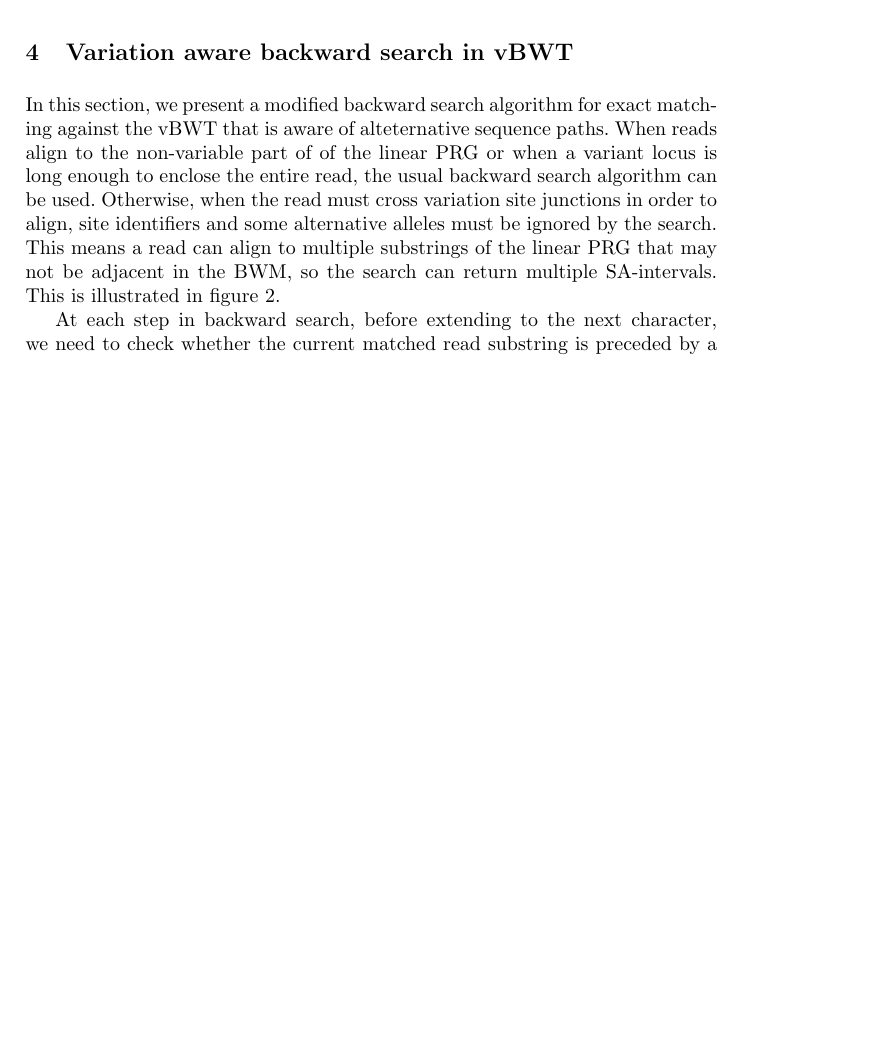
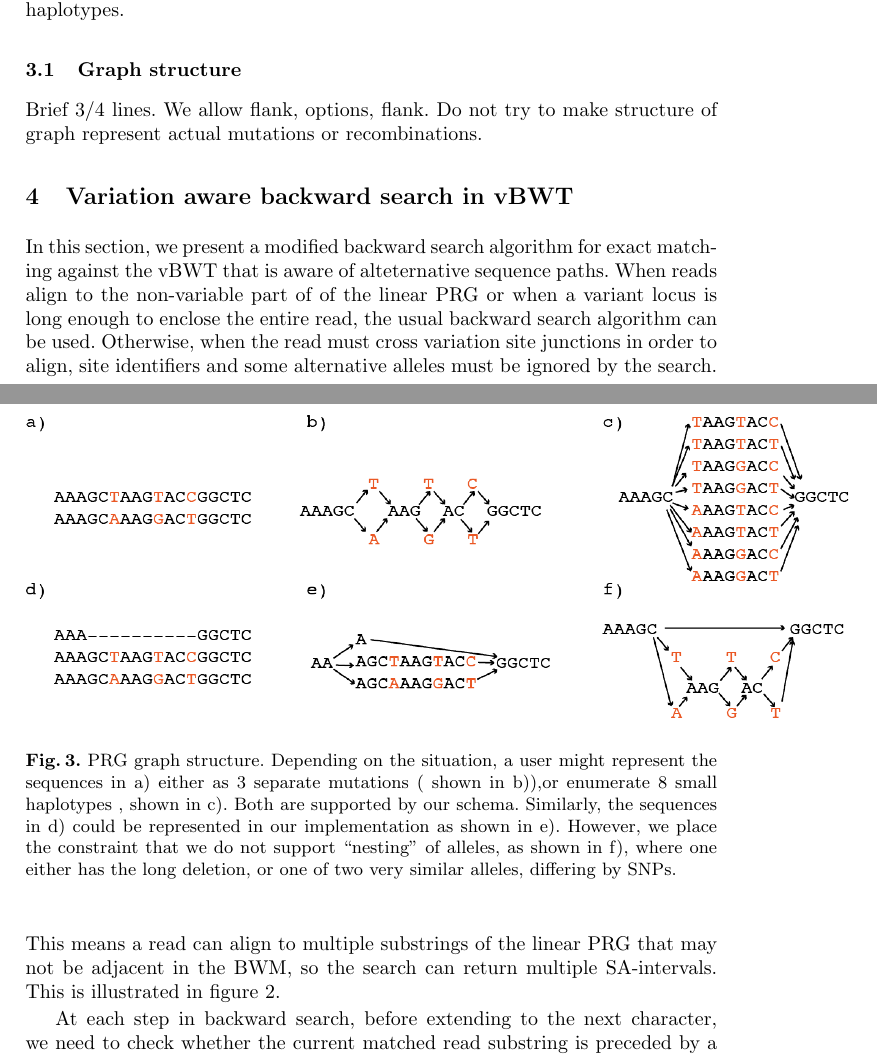
Before and after one commit to iqbal-lab-org/gramtools, a LaTeX paper (paper/wabi-draft.tex): part of page 7 of 14 before the commit and two parts of pages 7 and 8 of 14 after it, the two joined at a grey line, cut at the place of the change, the shorter picture padded with empty space. Compiled offline with pdfLaTeX.

Commit message:
Add figure showing what nesting is.

```diff
--- a/paper/wabi-draft.tex
+++ b/paper/wabi-draft.tex
@@ -141,7 +141,17 @@ An illustration of these steps on a toy example is given in Figure.
 
 This vBWT construction allows variation-aware mapping through a modified backward search algorithm. The variation markers that surround homologous alleles prevent wrong alignment across their boundaries and ensure the right path is taken when a read crosses a region with multiple alternative sequences. Since these markers are unique to each variation site, we can locate the beginning and end of a site in the Burrows-Wheeler matrix after the permutation of the linear PRG string. This enables reads to cross site junctions and map to the linear PRG when they span multiple sites of variation, allowing for new recombinations of known haplotypes. It also makes the method potentially adjustable for long reads. More importantly, \textit{the markers force the ends of alternative sequences coming from the same site to be sorted together in a separate block in the Burrows-Wheeler matrix, even if they do not have high sequence similarity}. Therefore, homologous alleles from each site can be queried concurrently instead of looping through every one of them and checking if they match the read, which would happen if the markers were the same for all sites and non-homologous alleles got mixed up.
 
-The linear PRG preserves information about the variant locations, so its coordinates can be projected back onto the primary reference sequence, enabling the integration with functional annotations and standard file formats. A path through the linear PRG is a string obtained by traversing the linear PRG and concatenating the non-variable segments with one sequence from each site that contains variation. If the first sequence is chosen from all variation sites, then the standard reference genome is obtained. For a haploid organism, selecting the best supported allele at each site produces the reference genome that is as close as possible to the sample, which can then be used with usual software for downstream variant calling analysis. For diploids and mixtures, not covered in this paper, our goal is to use the linear PRG mapping to genotype each of the variation sites, then use the link information from reads spanning multiple sites to phase adjacent variants and, infer a set of haplotypes that best explain the data (as in \cite{dilthey1}), and finally only do full graph alignment to the graph of these haplotypes.
+The linear PRG preserves information about the variant locations, so its coordinates can be projected back onto the primary reference sequence, enabling the integration with functional annotations and standard file formats. A path through the linear PRG is a string obtained by traversing the linear PRG and concatenating the non-variable segments with one sequence from each site that contains variation. If the first sequence is chosen from all variation sites, then the standard reference genome is obtained. For a haploid organism, selecting the best supported allele at each site produces the reference genome that is as close as possible to the sample, which can then be used with usual software for downstream variant calling analysis. For diploids and mixtures, not covered in this paper, our goal is to use the linear PRG mapping to genotype each of the variation sites, then use the link information from reads spanning multiple sites to phase adjacent variants and, infer a set of haplotypes that best explain the data (as in \cite{dilthey}), and finally only do full graph alignment to the graph of these haplotypes.
+
+\subsection{Graph structure}
+Brief 3/4 lines. We allow flank, options, flank. Do not try to make structure of graph represent actual mutations or recombinations.
+
+\begin{figure}
+\centering
+\includegraphics[height=5.5cm]{graph_construction.png}
+\caption{PRG graph structure. Depending on the situation, a user might represent the sequences in a) either as 3 separate mutations ( shown in b)),or enumerate 8 small haplotypes , shown in c). Both are supported by our schema. Similarly, the sequences in d) could be represented in our implementation as shown in e). However, we place the constraint that we do not support ``nesting" of alleles, as shown in f), where one either has the long deletion, or one of two very similar alleles, differing by SNPs.}
+\label{lab}
+\end{figure}
 
 \section{Variation aware backward search in vBWT}
 In this section, we present a modified backward search algorithm for exact matching against the vBWT that is aware of alteternative sequence paths. When reads align to the non-variable part of of the linear PRG or when a variant locus is long enough to enclose the entire read, the usual backward search algorithm can be used. Otherwise, when the read must cross variation site junctions in order to align, site identifiers and some alternative alleles must be ignored by the search. This means a read can align to multiple substrings of the linear PRG that may not be adjacent in the BWM, so the search can return multiple SA-intervals. This is illustrated in figure 2.
```
Also changed, not shown: paper/graph_construction.png (added), paper/wabi-draft.pdf, 3 other files.
